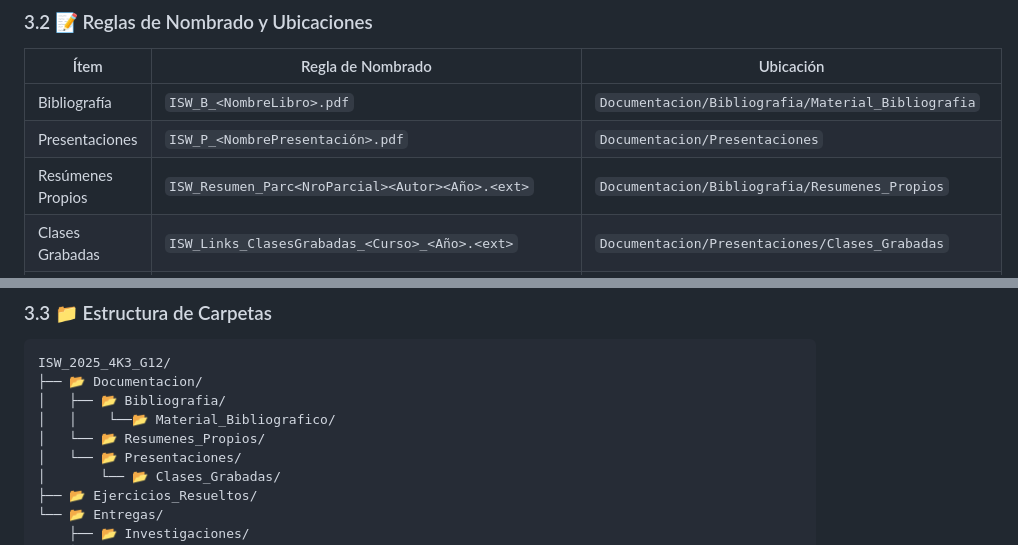
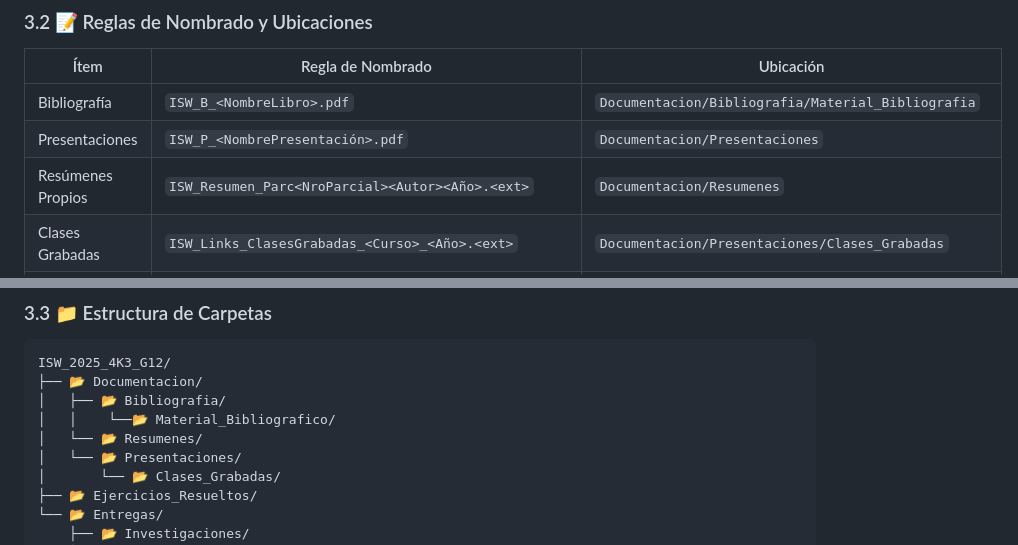
Before and after one commit to Brun02K20/ISW_2025_4K3_G12, a Markdown page: Plan_Gestion.md, 2 parts joined by grey strips. GitHub-like rendering.

Commit message:
fix: actualizar ruta de resumenes

```diff
--- a/Plan_Gestion.md
+++ b/Plan_Gestion.md
@@ -46,7 +46,7 @@ Las líneas base se identificarán con la siguiente etiqueta: `LB-G12-<NroLineaB
 |------|------------------|-----------|
 | Bibliografía | `ISW_B_<NombreLibro>.pdf` | `Documentacion/Bibliografia/Material_Bibliografia` |
 | Presentaciones | `ISW_P_<NombrePresentación>.pdf` | `Documentacion/Presentaciones` |
-| Resúmenes Propios | `ISW_Resumen_Parc<NroParcial><Autor><Año>.<ext>` | `Documentacion/Bibliografia/Resumenes_Propios` |
+| Resúmenes Propios | `ISW_Resumen_Parc<NroParcial><Autor><Año>.<ext>` | `Documentacion/Resumenes` |
 | Clases Grabadas | `ISW_Links_ClasesGrabadas_<Curso>_<Año>.<ext>` | `Documentacion/Presentaciones/Clases_Grabadas` |
 | Ejercicios Resueltos | `ISW_ER_<NombreArchivo>_<Año>.<ext>` | `Ejercicios_Resueltos` |
 | Trabajos Prácticos | `ISW_TP_<NumeroTP>.<ext>` | `Entregas/Trabajos_Practicos/<TrabajoPractico>` |
@@ -59,7 +59,7 @@ ISW_2025_4K3_G12/
 ├── 📂 Documentacion/
 │   ├── 📂 Bibliografia/
 │   │    └──📂 Material_Bibliografico/
-│   └── 📂 Resumenes_Propios/
+│   └── 📂 Resumenes/
 │   └── 📂 Presentaciones/
 │       └── 📂 Clases_Grabadas/
 ├── 📂 Ejercicios_Resueltos/
```
